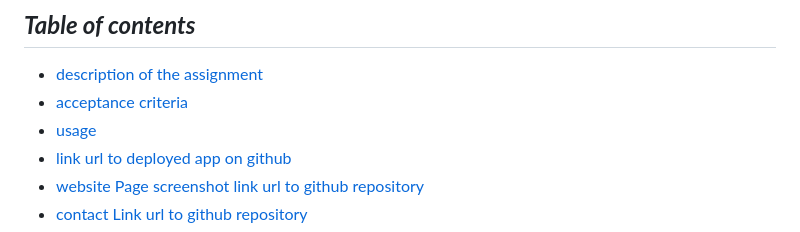
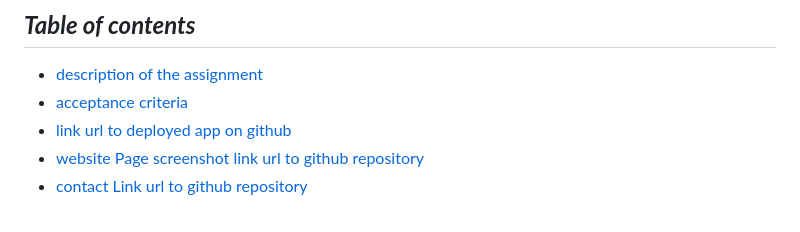
Before and after one commit to khumbulani9/JavaScript-Fundamentals-Console-Finances, a Markdown page: README.md, the part around the change. Drawn GitHub-style.

```diff
--- a/README.md
+++ b/README.md
@@ -4,7 +4,6 @@
 
 * [description of the assignment](#description-of-the-assignment)
 * [acceptance criteria](#acceptance-criteria)
-* [usage](#usage)
 * [link url to deployed app on github](#link-url-to-deployed-app-on-github)
 * [website Page screenshot link url to github repository](#website-page-screenshot-link-url-to-github-repository)
 * [contact Link url to github repository](#contact-link-url-to-github-repository)
```
